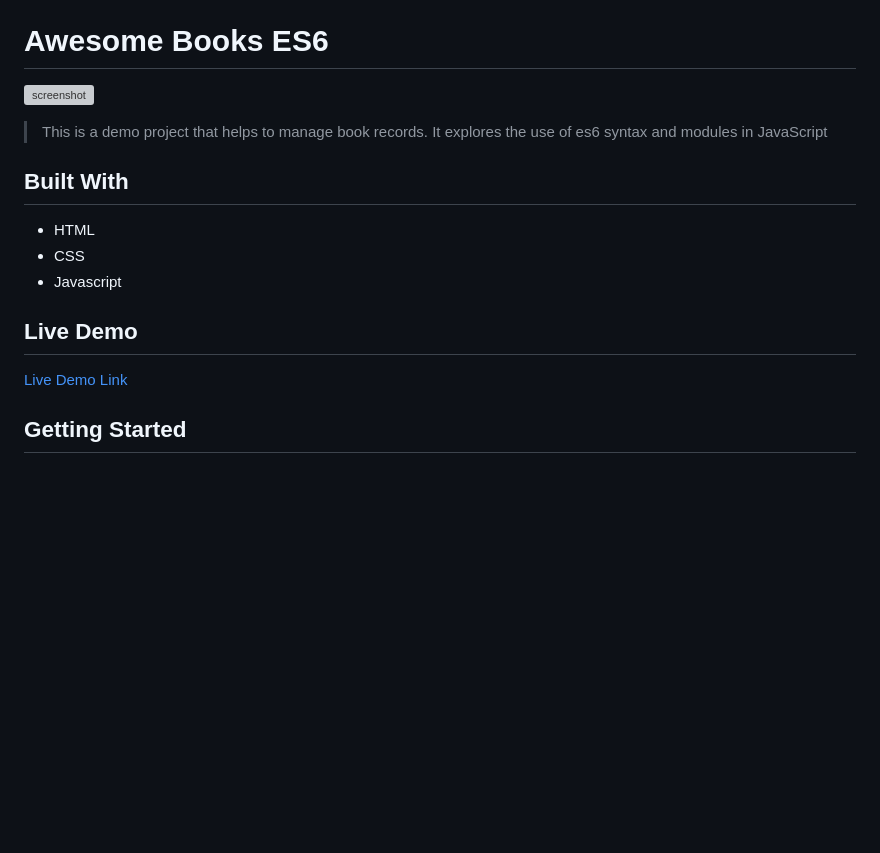
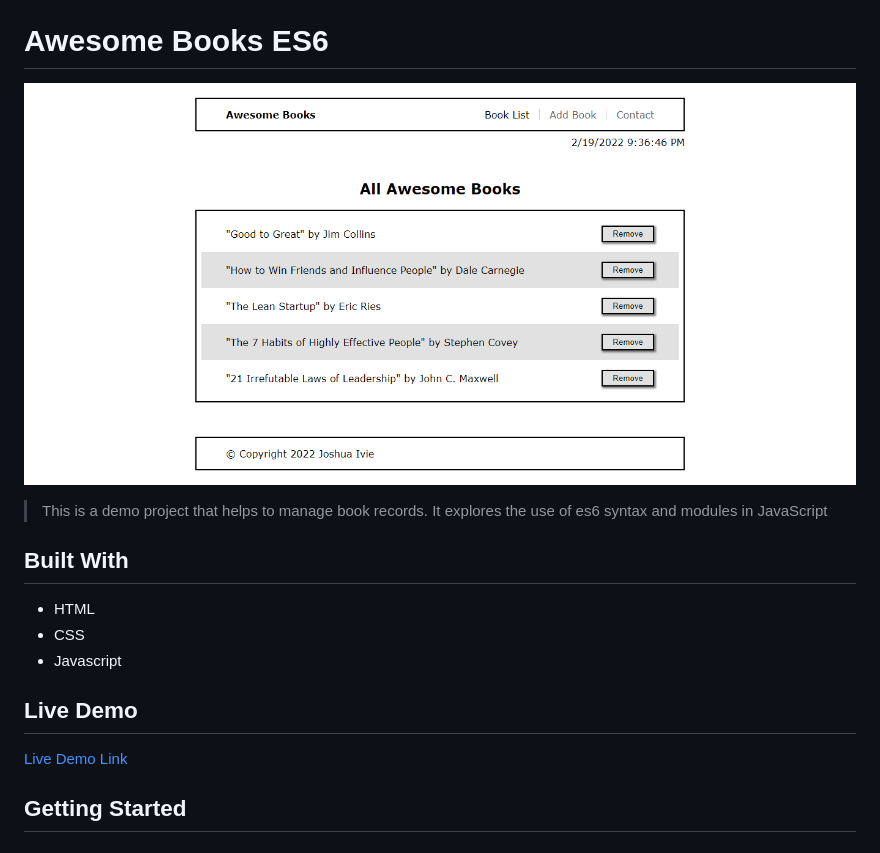
Before and after one commit to joshuaivie/MD2_Awesome-Books-ES6, a Markdown page: README.md, the part around the change printed below. GitHub-like rendering; pictures changed too: assets/images/screenshot.png (added); blank space fills up the shorter version; grey boxes are pictures that could not be loaded.

```diff
--- a/README.md
+++ b/README.md
@@ -2,7 +2,7 @@
 
 # Awesome Books ES6
 
-![screenshot](./images/screenshot.png)
+![screenshot](./assets/images/screenshot.png)
 
 > This is a demo project that helps to manage book records. It explores the use of es6 syntax and modules in JavaScript
 
```
Also changed, not shown: other parts of README.md (+1 -1 lines).
